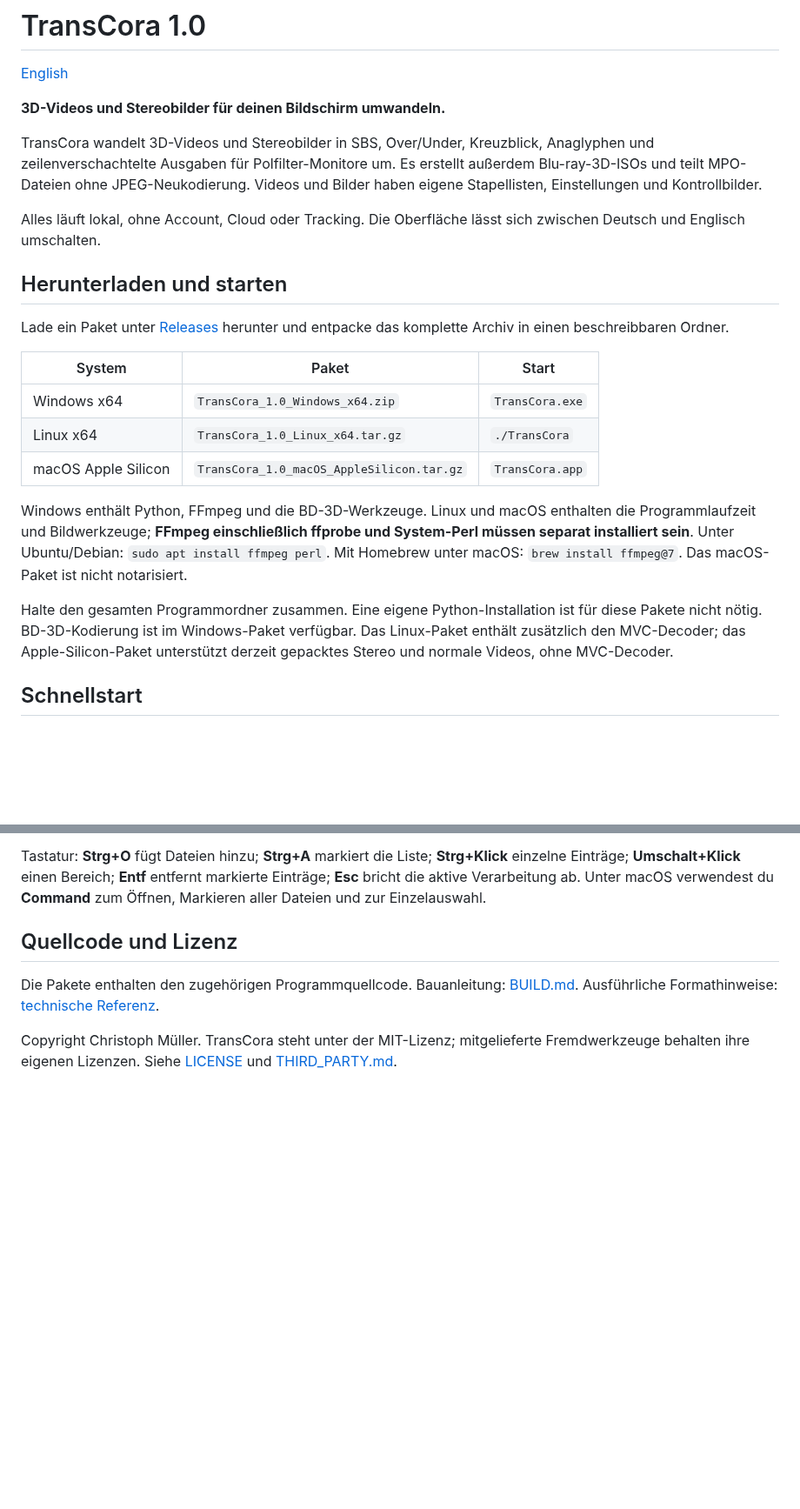
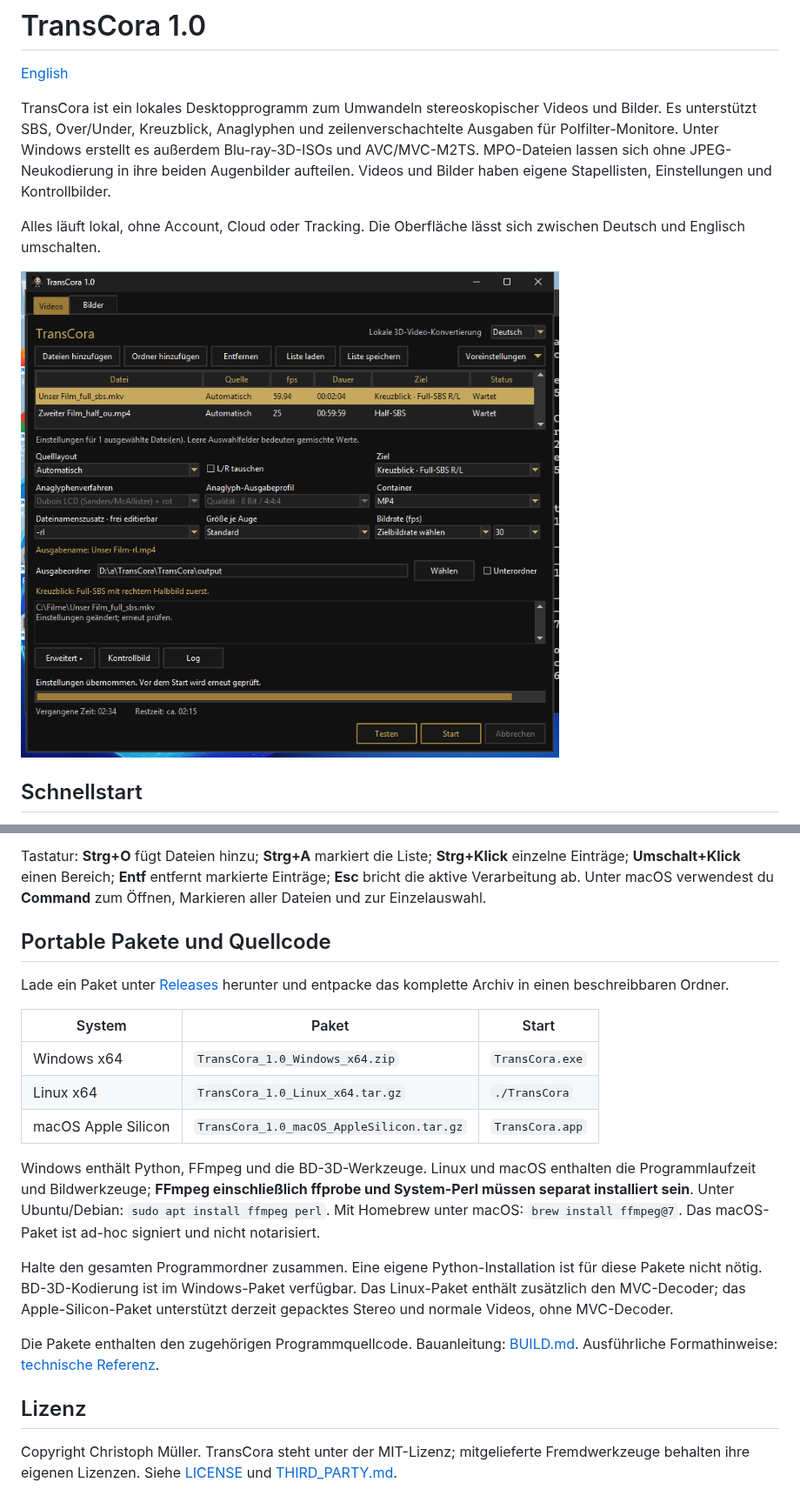
Before and after one commit to muelli1975/TransCora, a Markdown page: README_DE.md, 2 parts joined by grey strips. Shown at 87% size. GitHub-like rendering; pictures changed too: docs/Screenshots/TransCora_DE.png (added); blank space fills up the shorter version.

Commit message:
Use factual bilingual guides and keep portable resources outside the signed macOS app

```diff
--- a/README_DE.md
+++ b/README_DE.md
@@ -2,25 +2,11 @@
 
 [English](README.md)
 
-**3D-Videos und Stereobilder für deinen Bildschirm umwandeln.**
-
-TransCora wandelt 3D-Videos und Stereobilder in SBS, Over/Under, Kreuzblick, Anaglyphen und zeilenverschachtelte Ausgaben für Polfilter-Monitore um. Es erstellt außerdem Blu-ray-3D-ISOs und teilt MPO-Dateien ohne JPEG-Neukodierung. Videos und Bilder haben eigene Stapellisten, Einstellungen und Kontrollbilder.
+TransCora ist ein lokales Desktopprogramm zum Umwandeln stereoskopischer Videos und Bilder. Es unterstützt SBS, Over/Under, Kreuzblick, Anaglyphen und zeilenverschachtelte Ausgaben für Polfilter-Monitore. Unter Windows erstellt es außerdem Blu-ray-3D-ISOs und AVC/MVC-M2TS. MPO-Dateien lassen sich ohne JPEG-Neukodierung in ihre beiden Augenbilder aufteilen. Videos und Bilder haben eigene Stapellisten, Einstellungen und Kontrollbilder.
 
 Alles läuft lokal, ohne Account, Cloud oder Tracking. Die Oberfläche lässt sich zwischen Deutsch und Englisch umschalten.
 
-## Herunterladen und starten
-
-Lade ein Paket unter [Releases](https://github.com/muelli1975/TransCora/releases/latest) herunter und entpacke das komplette Archiv in einen beschreibbaren Ordner.
-
-| System | Paket | Start |
-| --- | --- | --- |
-| Windows x64 | `TransCora_1.0_Windows_x64.zip` | `TransCora.exe` |
-| Linux x64 | `TransCora_1.0_Linux_x64.tar.gz` | `./TransCora` |
-| macOS Apple Silicon | `TransCora_1.0_macOS_AppleSilicon.tar.gz` | `TransCora.app` |
-
-Windows enthält Python, FFmpeg und die BD-3D-Werkzeuge. Linux und macOS enthalten die Programmlaufzeit und Bildwerkzeuge; **FFmpeg einschließlich ffprobe und System-Perl müssen separat installiert sein**. Unter Ubuntu/Debian: `sudo apt install ffmpeg perl`. Mit Homebrew unter macOS: `brew install ffmpeg@7`. Das macOS-Paket ist nicht notarisiert.
-
-Halte den gesamten Programmordner zusammen. Eine eigene Python-Installation ist für diese Pakete nicht nötig. BD-3D-Kodierung ist im Windows-Paket verfügbar. Das Linux-Paket enthält zusätzlich den MVC-Decoder; das Apple-Silicon-Paket unterstützt derzeit gepacktes Stereo und normale Videos, ohne MVC-Decoder.
+![TransCora 1.0 mit Videoliste und Ausgabeeinstellungen](docs/Screenshots/TransCora_DE.png)
 
 ## Schnellstart
 
@@ -94,8 +80,22 @@ Speichere **Listen**, um einen Stapel mit seinen Einstellungen je Datei fortzuse
 
 Tastatur: **Strg+O** fügt Dateien hinzu; **Strg+A** markiert die Liste; **Strg+Klick** einzelne Einträge; **Umschalt+Klick** einen Bereich; **Entf** entfernt markierte Einträge; **Esc** bricht die aktive Verarbeitung ab. Unter macOS verwendest du **Command** zum Öffnen, Markieren aller Dateien und zur Einzelauswahl.
 
-## Quellcode und Lizenz
+## Portable Pakete und Quellcode
+
+Lade ein Paket unter [Releases](https://github.com/muelli1975/TransCora/releases/latest) herunter und entpacke das komplette Archiv in einen beschreibbaren Ordner.
+
+| System | Paket | Start |
+| --- | --- | --- |
+| Windows x64 | `TransCora_1.0_Windows_x64.zip` | `TransCora.exe` |
+| Linux x64 | `TransCora_1.0_Linux_x64.tar.gz` | `./TransCora` |
+| macOS Apple Silicon | `TransCora_1.0_macOS_AppleSilicon.tar.gz` | `TransCora.app` |
+
+Windows enthält Python, FFmpeg und die BD-3D-Werkzeuge. Linux und macOS enthalten die Programmlaufzeit und Bildwerkzeuge; **FFmpeg einschließlich ffprobe und System-Perl müssen separat installiert sein**. Unter Ubuntu/Debian: `sudo apt install ffmpeg perl`. Mit Homebrew unter macOS: `brew install ffmpeg@7`. Das macOS-Paket ist ad-hoc signiert und nicht notarisiert.
+
+Halte den gesamten Programmordner zusammen. Eine eigene Python-Installation ist für diese Pakete nicht nötig. BD-3D-Kodierung ist im Windows-Paket verfügbar. Das Linux-Paket enthält zusätzlich den MVC-Decoder; das Apple-Silicon-Paket unterstützt derzeit gepacktes Stereo und normale Videos, ohne MVC-Decoder.
 
 Die Pakete enthalten den zugehörigen Programmquellcode. Bauanleitung: [BUILD.md](BUILD.md). Ausführliche Formathinweise: [technische Referenz](docs/TECHNICAL_REFERENCE.md).
 
+## Lizenz
+
 Copyright Christoph Müller. TransCora steht unter der MIT-Lizenz; mitgelieferte Fremdwerkzeuge behalten ihre eigenen Lizenzen. Siehe [LICENSE](LICENSE) und [THIRD_PARTY.md](THIRD_PARTY.md).
```
Also changed, not shown: README.md (+17 -17 lines), docs/Screenshots/TransCora.png (added), 2 other files.
